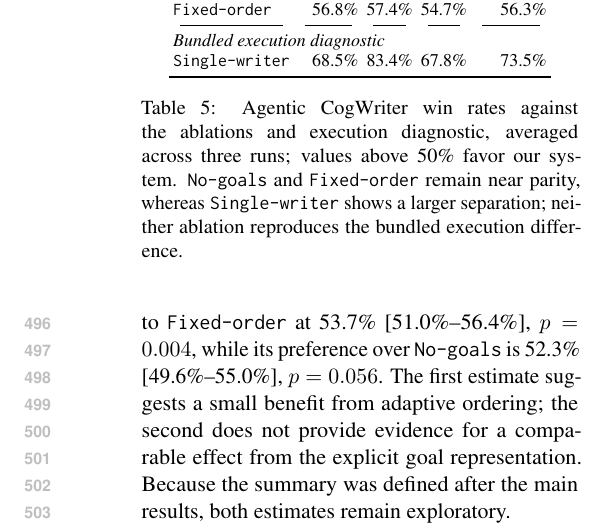
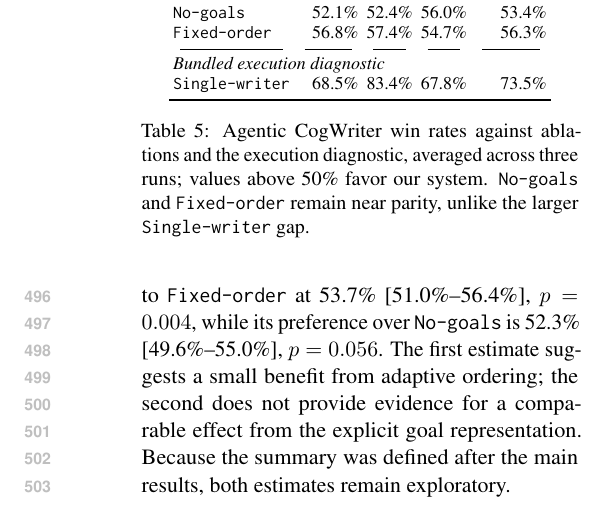
Before and after one commit to shunk031/agentic-cognitive-writing, a LaTeX paper (paper/acl_latex.tex, which reads paper/tab/ablation-results.tex): part of one column of page 7 of 40, cut at the place of the change. Compiled offline with pdfLaTeX.

Commit message:
paper: compress Table 5 caption

```diff
--- a/paper/tab/ablation-results.tex
+++ b/paper/tab/ablation-results.tex
@@ -32,6 +32,6 @@
 & 73.5\% \\
 \bottomrule
 \end{tabular}
-\caption{\condAgenticCogWriter\ win rates against the ablations and execution diagnostic, averaged across three runs; values above 50\% favor our system. \condNoGoals\ and \condFixedOrder\ remain near parity, whereas \condSingleWriter\ shows a larger separation; neither ablation reproduces the bundled execution difference.}
+\caption{\condAgenticCogWriter\ win rates against ablations and the execution diagnostic, averaged across three runs; values above 50\% favor our system. \condNoGoals\ and \condFixedOrder\ remain near parity, unlike the larger \condSingleWriter\ gap.}
 \label{tab:ablation-results}
 \end{table}
```
